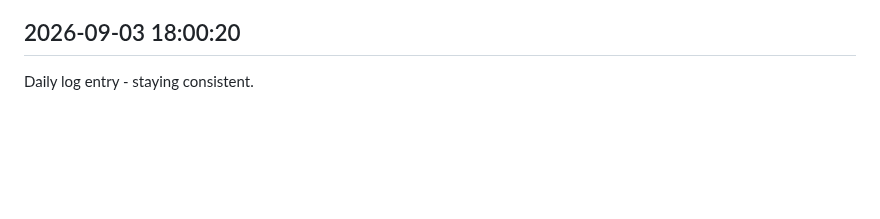
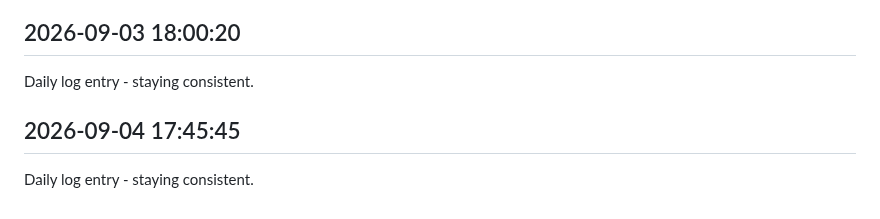
Before and after one commit to Rishi-212005/Library-Seat-Management-System, a Markdown page: journal.md, the part around the change. Drawn GitHub-style; blank space fills up the shorter version.

Commit message:
daily update 2026-09-04

```diff
--- a/journal.md
+++ b/journal.md
@@ -196,3 +196,6 @@ Daily log entry - staying consistent.
 
 ## 2026-09-03 18:00:20
 Daily log entry - staying consistent.
+
+## 2026-09-04 17:45:45
+Daily log entry - staying consistent.
```
